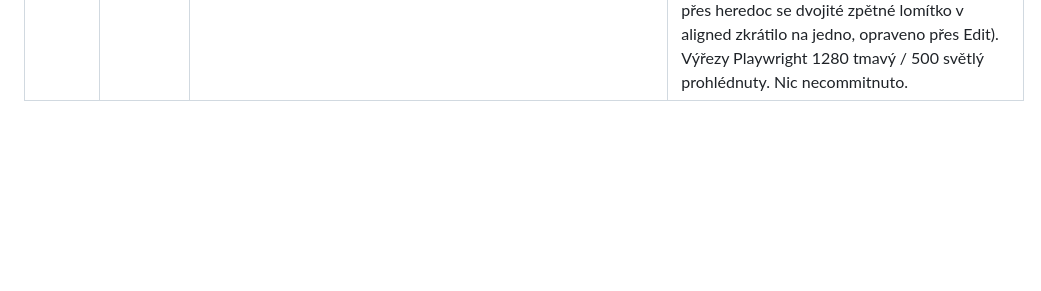
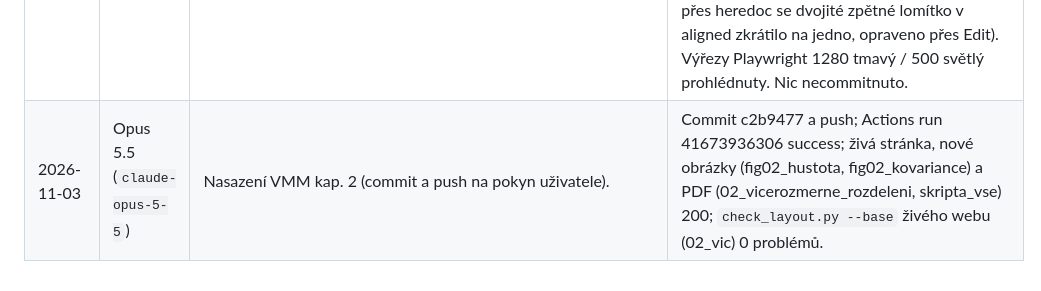
Before and after one commit to BalnerM/pripravy, a Markdown page: RUNS.md, the part around the change. Drawn GitHub-style; blank space fills up the shorter version.

Commit message:
RUNS: záznam nasazení VMM kap. 2
Co-Authored-By: Claude Opus 5.5 <noreply@anthropic.com>

```diff
--- a/RUNS.md
+++ b/RUNS.md
@@ -47,3 +47,4 @@ Každý záznam: datum, model, co bylo zadáno, jak se výsledek ověřil. (Star
 | 2026-11-03 | Opus 5.5 (`claude-opus-5-5`) | VMM kap. 5 Shluková analýza (`/kapitola-doladit`, čistá VMM-5 + VMM-5_moje.pdf): vyhodnotit a zapracovat poznámky včetně „otázek k zamyšlení“ vyučujícího (slide 2) do předchozích kapitol. Návrh + roztřídění poznámek schválen v plánu; uživatel rozhodl: k-medoids „medián → řazení“ = analogie + přesný důvod, slide 5 „[?] medicínské centra“ vynechat, oba nové grafy ano. | Obě PDF vykreslena, rukopis nalezen rozdílem obrázků (str. 2, 5, 8–12, 14, 22, 25, 26, 34, 36, 44), přečten přímo. Kap. 5: příklad metrik s čísly ze slidů po krocích (√13, √5, 5, 3, kosinová 0,106), manhattanská výpočetně levnější, 0,7 muž/0,3 žena, box random seed + nový `fig05_seed` (WSS 2052/2128/479), loket = nejmenší poloměr křivosti, k-medoids „muž, nebo žena“ + box proč pomalejší (medián, n²) + nový `fig05_medoid`, DBSCAN bez jednoprvkových shluků, PCA→UMAP a závislost UMAP na seedu, take-home 5; obrázky přečíslovány 5.1–5.6. Kap. 3: box std = 0 → NaN (ověřeno: ruční vzorec, np.corrcoef, pandas NaN; StandardScaler nuly), box průměr vs. medián (měřeno ~16× rychlejší průměr, číslo nepřevzato), vzorec průměru a s pod sebe (přetékal při `--fs 1.1`). Kap. 4: std = 0 u korelace. `build.py` bez UPOZORNĚNÍ; `check_layout --only vmm --pages 03_,04_,05_` 0 problémů (fs 1 i 1.1; první běh s fs 1.1 hlásil 1 přetečení, opraveno). Výřezy Playwright 1280/500 px světlý i tmavý prohlédnuty. Nic necommitnuto. |
 | 2026-11-03 | Opus 5.5 (`claude-opus-5-5`) | Nasazení VMM kap. 5 (+ úpravy kap. 3, 4; commit a push na pokyn uživatele). | Commit 7e55900 a push; Actions run 41661845946 success; živé stránky, nové obrázky (fig05_seed, fig05_medoid) a PDF (05_shlukova_analyza, skripta_vse) 200; `check_layout.py --base` živého webu (03_, 04_, 05_) 0 problémů. |
 | 2026-11-03 | Opus 5.5 (`claude-opus-5-5`) | VMM kap. 2 Vícerozměrné rozdělení (`/kapitola-doladit`, jen čistá VMM-2.pdf): zhodnotit úroveň a navrhnout vylepšení srozumitelnosti. Uživatel upřesnil: prioritou je princip a intuice („k čemu, proč, kdy“), vzorce jen doplňují; návrh schválen v plánu. | Text slidů přes pdftotext, slidy 2–8, 13, 22, 24–31, 36–47, 50, 57–58 prohlédnuty jako obrázky. Doplněno: SVG „nit kapitoly“ (Mahalanobis = společný klíč), 3 boxy `zkouska`, intuice „Proč zrovna χ²?“, „Proč ne tři t-testy?“ (1−0,95³ = 0,143), „determinant = plocha mraku“, příklad pacient 112/91 po krocích (přepočteno: det 66 620, D² 8,861, bez korelace 5,60, 154/49 → D² 6,13 a eukl. 36,96 vs 31,72), tabulka grafů dvojic (slidy 37–45), box normální zvlášť ≠ dohromady, tabulka „Kdy co použít“, maticový zápis S, populační σ_jk, 2D případ s ρ, osy elipsy c√λ v, sdružený rozptyl t-testu; vzorce z definic rozptylu/kovariance a příkladů (korelace, F) do samostatných řádků. Nové grafy `fig02_kovariance` (r = 0,62, vlastní seed 21) a `fig02_hustota`; obrázky přečíslovány 2.1–2.6. `build.py` bez UPOZORNĚNÍ (první běh hlásil hustý odstavec, opraveno); `check_layout --only vmm --pages 02_vic` 0 problémů při fs 1 i 1.1 (předtím 2 přetečení na 500 px – při zápisu přes heredoc se dvojité zpětné lomítko v aligned zkrátilo na jedno, opraveno přes Edit). Výřezy Playwright 1280 tmavý / 500 světlý prohlédnuty. Nic necommitnuto. |
+| 2026-11-03 | Opus 5.5 (`claude-opus-5-5`) | Nasazení VMM kap. 2 (commit a push na pokyn uživatele). | Commit c2b9477 a push; Actions run 41673936306 success; živá stránka, nové obrázky (fig02_hustota, fig02_kovariance) a PDF (02_vicerozmerne_rozdeleni, skripta_vse) 200; `check_layout.py --base` živého webu (02_vic) 0 problémů. |
```
